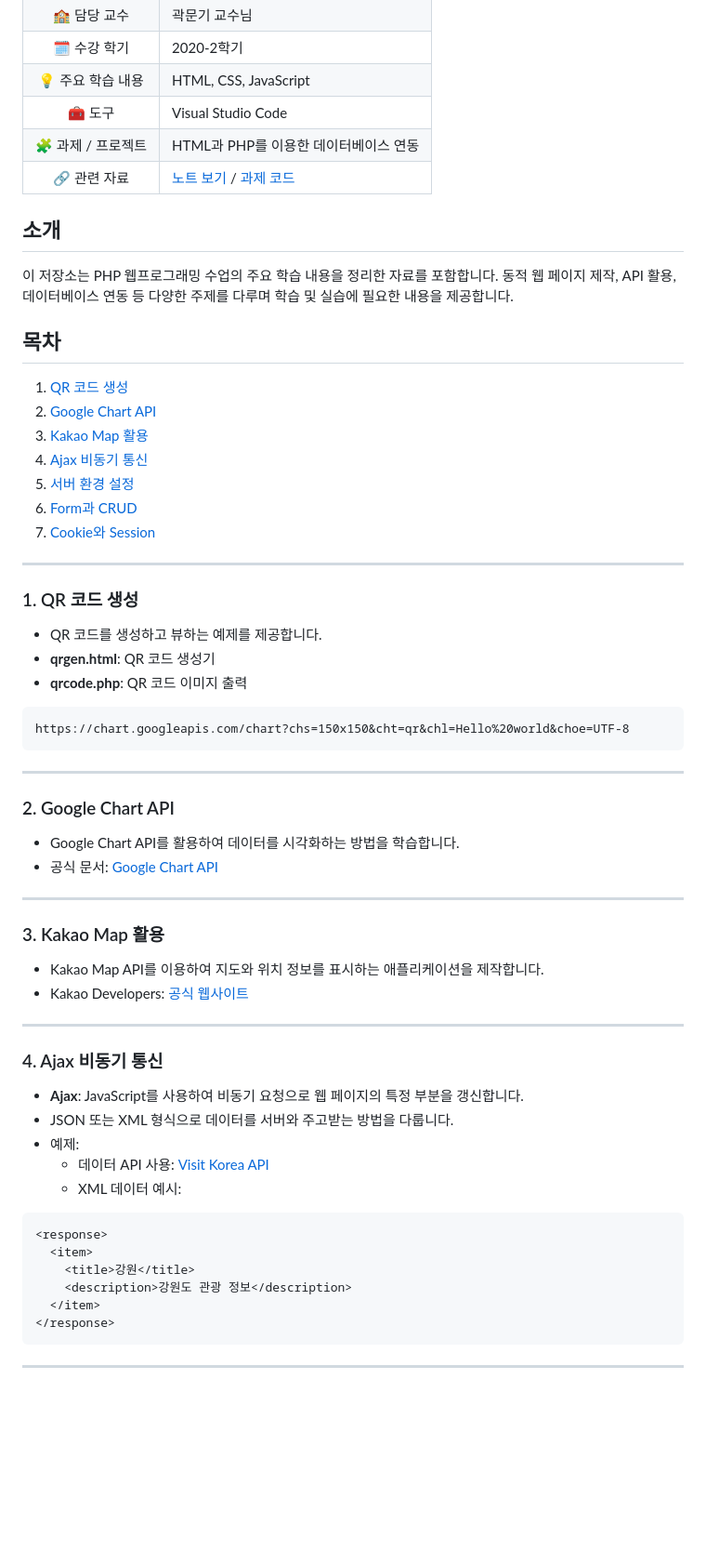
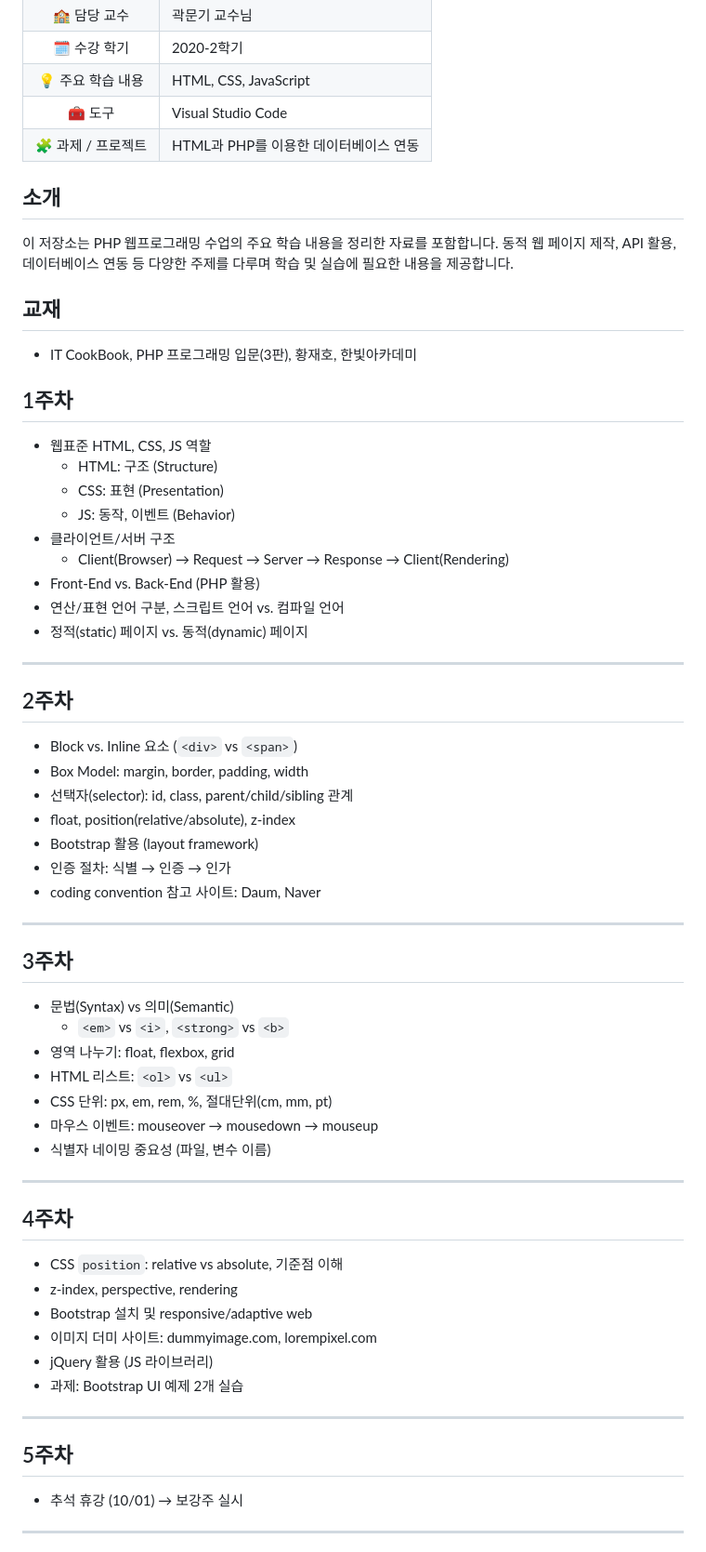
Before and after one commit to salted1532/PHP-Programming, a Markdown page: README.md, the part around one of its changes. Shown at 93% size. GitHub-like rendering; blank space fills up the shorter version.

````diff
--- a/README.md
+++ b/README.md
@@ -10,60 +10,60 @@
 | 💡 주요 학습 내용 | HTML, CSS, JavaScript |
 | 🧰 도구 | Visual Studio Code |
 | 🧩 과제 / 프로젝트 | HTML과 PHP를 이용한 데이터베이스 연동 |
-| 🔗 관련 자료 | [노트 보기](./notes/README.md) / [과제 코드](./assignments/) |
 
 ## 소개
 이 저장소는 PHP 웹프로그래밍 수업의 주요 학습 내용을 정리한 자료를 포함합니다. 동적 웹 페이지 제작, API 활용, 데이터베이스 연동 등 다양한 주제를 다루며 학습 및 실습에 필요한 내용을 제공합니다.
 
-## 목차
-1. [QR 코드 생성](#1-qr-코드-생성)
-2. [Google Chart API](#2-google-chart-api)
-3. [Kakao Map 활용](#3-kakao-map-활용)
-4. [Ajax 비동기 통신](#4-ajax-비동기-통신)
-5. [서버 환경 설정](#5-서버-환경-설정)
-6. [Form과 CRUD](#6-form과-crud)
-7. [Cookie와 Session](#7-cookie와-session)
+## 교재
+- IT CookBook, PHP 프로그래밍 입문(3판), 황재호, 한빛아카데미
+
+## 1주차
+- 웹표준 HTML, CSS, JS 역할
+  - HTML: 구조 (Structure)
+  - CSS: 표현 (Presentation)
+  - JS: 동작, 이벤트 (Behavior)
+- 클라이언트/서버 구조
+  - Client(Browser) → Request → Server → Response → Client(Rendering)
+- Front-End vs. Back-End (PHP 활용)
+- 연산/표현 언어 구분, 스크립트 언어 vs. 컴파일 언어
+- 정적(static) 페이지 vs. 동적(dynamic) 페이지
 
 ---
 
-### 1. QR 코드 생성
-- QR 코드를 생성하고 뷰하는 예제를 제공합니다.
-- **qrgen.html**: QR 코드 생성기
-- **qrcode.php**: QR 코드 이미지 출력
-
-```html
-https://chart.googleapis.com/chart?chs=150x150&cht=qr&chl=Hello%20world&choe=UTF-8
-```
+## 2주차
+- Block vs. Inline 요소 (`<div>` vs `<span>`)
+- Box Model: margin, border, padding, width
+- 선택자(selector): id, class, parent/child/sibling 관계
+- float, position(relative/absolute), z-index
+- Bootstrap 활용 (layout framework)
+- 인증 절차: 식별 → 인증 → 인가
+- coding convention 참고 사이트: Daum, Naver
 
 ---
 
-### 2. Google Chart API
-- Google Chart API를 활용하여 데이터를 시각화하는 방법을 학습합니다.
-- 공식 문서: [Google Chart API](https://developers.google.com/chart)
+## 3주차
+- 문법(Syntax) vs 의미(Semantic)
+  - `<em>` vs `<i>`, `<strong>` vs `<b>`
+- 영역 나누기: float, flexbox, grid
+- HTML 리스트: `<ol>` vs `<ul>`
+- CSS 단위: px, em, rem, %, 절대단위(cm, mm, pt)
+- 마우스 이벤트: mouseover → mousedown → mouseup
+- 식별자 네이밍 중요성 (파일, 변수 이름)
 
 ---
 
-### 3. Kakao Map 활용
-- Kakao Map API를 이용하여 지도와 위치 정보를 표시하는 애플리케이션을 제작합니다.
-- Kakao Developers: [공식 웹사이트](https://developers.kakao.com/)
+## 4주차
+- CSS `position`: relative vs absolute, 기준점 이해
+- z-index, perspective, rendering
+- Bootstrap 설치 및 responsive/adaptive web
+- 이미지 더미 사이트: dummyimage.com, lorempixel.com
+- jQuery 활용 (JS 라이브러리)
+- 과제: Bootstrap UI 예제 2개 실습
 
 ---
 
-### 4. Ajax 비동기 통신
-- **Ajax**: JavaScript를 사용하여 비동기 요청으로 웹 페이지의 특정 부분을 갱신합니다.
-- JSON 또는 XML 형식으로 데이터를 서버와 주고받는 방법을 다룹니다.
-- 예제:
-  - 데이터 API 사용: [Visit Korea API](http://api.visitkorea.or.kr)
-  - XML 데이터 예시:
-
-```xml
-<response>
-  <item>
-    <title>강원</title>
-    <description>강원도 관광 정보</description>
-  </item>
-</response>
-```
+## 5주차
+- 추석 휴강 (10/01) → 보강주 실시
 
 ---
 
````
Also changed, not shown: other parts of README.md (+82 -42 lines).
